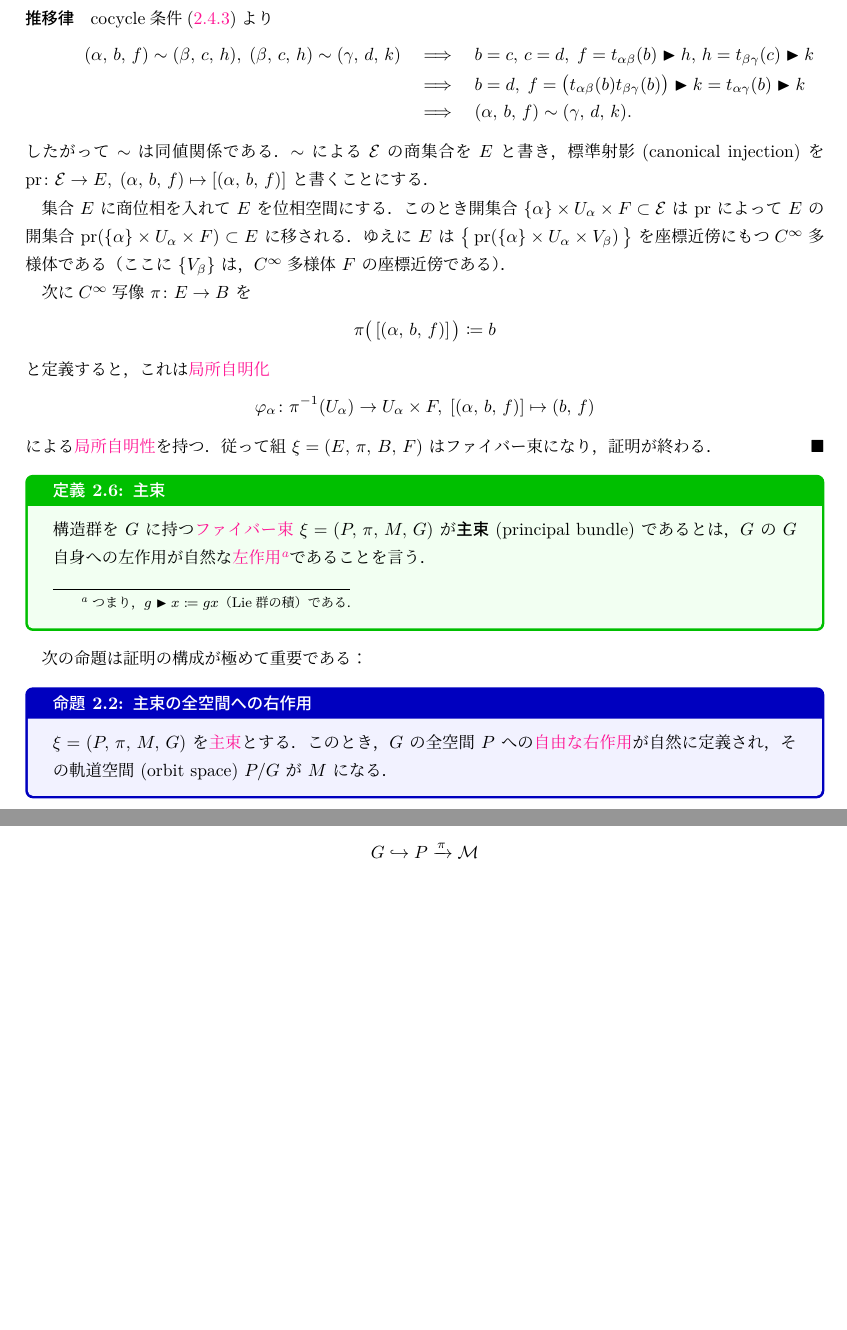
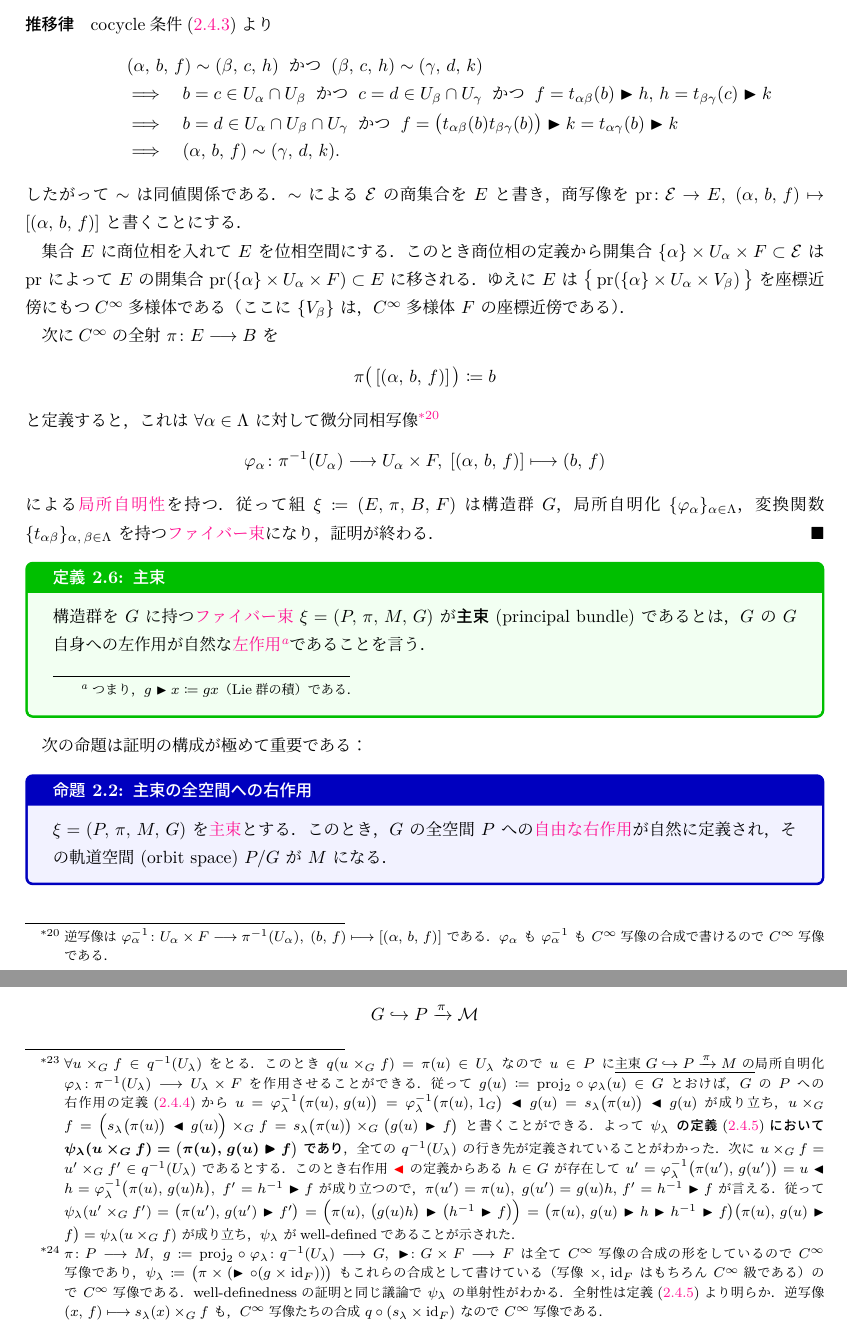
Before and after one commit to T2sp/TQFT, a LaTeX document (doc/chap2.tex): two parts of pages 13 and 17 of 22 before the commit and two parts of pages 13 and 17 of 23 after it, joined at a grey line, cut so that both start at the same text, the shorter picture padded with empty space. The pictures show the PDF file doc/out/chap2.pdf that the author committed with the source.

Commit message:
update chap2-4 (2023.10.26)

```diff
--- a/doc/chap2.tex
+++ b/doc/chap2.tex
@@ -336,7 +336,7 @@ $\irm{x}{i},\, \irm{x}{f}$ の両方を含む $\mathcal{M}$ のチャート $\bi
 ゲージ場は，主束の接続として定式化できる．特に，主束の同伴ベクトル束が重要である．
 
 まずファイバー束と主束を定義する．
-\cinfty 多様体の\textbf{微分同相群} (diffeomorphism group) $\bm{\Diff M}$ とは，
+\cinfty 多様体 $M$ のの\textbf{微分同相群} (diffeomorphism group) $\bm{\Diff M}$ とは，
 \begin{itemize}
     \item 台集合 $\Diff M \coloneqq \bigl\{\, f \colon M \lto M \bigm| \text{微分同相写像} \,\bigr\}$
     \item 単位元を恒等写像
@@ -367,12 +367,12 @@ $\irm{x}{i},\, \irm{x}{f}$ の両方を含む $\mathcal{M}$ のチャート $\bi
 
 \begin{mydef}[label=def.fiber-1]{\cinfty ファイバー束}
     Lie群 $G$ が \cinfty 多様体 $F$ に\hyperref[def:Lie-action]{効果的に作用}しているとする．
-    \textbf{ファイバー束} (fiber bundle) とは，
+    $\bm{C^\infty}$ \textbf{ファイバー束} (fiber bundle) とは，
     \begin{itemize}
         \item \cinfty 多様体 $E,\, B,\, F$
         \item \cinfty の全射 $\pi \colon E \lto B$
         \item Lie群 $G$ と，$G$ の $F$ への\hyperref[def:Lie-action]{左作用} $\btr \colon G \times F \lto F$
-        \item $B$ の開被覆 $\bigl\{\, U_\lambda  \,\bigr\}$
+        \item $B$ の開被覆 $\bigl\{\, U_\lambda  \,\bigr\}_{\lambda \in \Lambda}$
         \item
         微分同相写像の族
         \begin{align}
@@ -453,13 +453,13 @@ $\irm{x}{i},\, \irm{x}{f}$ の両方を含む $\mathcal{M}$ のチャート $\bi
     \end{align}
     となり，チャート $\bigl( U_\alpha,\, (x^\mu) \bigr),\, \bigl( U_\beta,\, (y^\mu) \bigr)$ に対して
     \begin{align}
-        \varphi_\beta^{-1} \bigl( p,\, (v^1,\, \dots,\, v^n) \bigr) = v_\alpha^{-1} \bigl( p,\, \mqty[\pdv{y^1}{x^1}()(p) &\cdots &\pdv{y^1}{x^n}()(p) \\ \vdots &\ddots &\vdots \\ \pdv{y^n}{x^1}()(p) &\cdots &\pdv{y^n}{x^n}()(p)]\mqty[v^1 \\ \vdots \\ v^n] \bigr)
+        \varphi_\beta^{-1} \bigl( p,\, (v^1,\, \dots,\, v^n) \bigr) = \varphi_\alpha^{-1} \bigl( p,\, \mqty[\pdv{y^1}{x^1}()(p) &\cdots &\pdv{y^1}{x^n}()(p) \\ \vdots &\ddots &\vdots \\ \pdv{y^n}{x^1}()(p) &\cdots &\pdv{y^n}{x^n}()(p)]\mqty[v^1 \\ \vdots \\ v^n] \bigr)
     \end{align}
     となる．故に変換関数は
     \begin{align}
         t_{\alpha\beta} (p) \coloneqq \mqty[\pdv{y^1}{x^1}()(p) &\cdots &\pdv{y^1}{x^n}()(p) \\ \vdots &\ddots &\vdots \\ \pdv{y^n}{x^1}()(p) &\cdots &\pdv{y^n}{x^n}()(p)] \in \gGL{n}{\mathbb{R}}
     \end{align}
-    で，ファイバーへの構造群の左作用はただ数ベクトルに行列を掛けることである．
+    で，ファイバーへの構造群の左作用とはただ単に $n$ 次元の数ベクトルに行列を掛けることである．
 \end{myexample}
 
 
@@ -524,7 +524,7 @@ $\irm{x}{i},\, \irm{x}{f}$ の両方を含む $\mathcal{M}$ のチャート $\bi
 
 % $B$ 上の切断全体の集合を $\Gamma(B,\, E)$ と書くことにする．
 $\xi = (E,\, \pi,\, B,\, F)$ を\hyperref[def.fiber-1]{ファイバー束}とする．底空間 $B$ の開被覆 $\{ U_\lambda\}_{\lambda \in \Lambda}$ をとると，定義\ref{def.fiber-1}から，どの $\alpha \in \Lambda$ に対しても局所自明性（図\ref{subfig.fiber-l}）
-が成り立つ．ここでもう一つの $\beta \in \Lambda$ をとり，$U_\alpha \cap U_\beta$ に関して局所自明性の図式を横に並べることで，自明束 $\mathrm{proj}_1 \colon (U_\alpha \cap U_\beta) \times F \to U_\alpha \cap U_\beta$ の自己同型（図\ref{subfig.fiber-lm}）が得られる．
+が成り立つ．ここでもう一つの $\beta \in \Lambda$ をとり，$U_\alpha \cap U_\beta$ に関して局所自明性の図式を横に並べることで，自明束 $\mathrm{proj}_1 \colon (U_\alpha \cap U_\beta) \times F \to U_\alpha \cap U_\beta$ の\hyperref[def.bundlemap]{束の自己同型}（図\ref{subfig.fiber-lm}）が得られる．
 \begin{figure}[H]
 	\centering
 	\begin{subfigure}{0.4\columnwidth}
@@ -580,6 +581,7 @@ $\xi = (E,\, \pi,\, B,\, F)$ を\hyperref[def.fiber-1]{ファイバー束}とす
 \begin{myprop}[label=prop.cocycle]{ファイバー束の構成}
 	\begin{itemize}
         \item \cinfty 多様体 $B,\, F$
+        \item Lie群 $G$
         \item $B$ の開被覆 $\{ U_\lambda \}_{\lambda \in \Lambda}$
         \item \textbf{コサイクル条件}\eqref{eq.cocycle}を充たす\cinfty 関数の族 $\{t_{\alpha\beta} \colon U_\beta \cap U_\alpha \to G\}$
     \end{itemize}
@@ -607,24 +609,24 @@ $\xi = (E,\, \pi,\, B,\, F)$ を\hyperref[def.fiber-1]{ファイバー束}とす
 	さて，$\mathcal{E}$ 上の二項関係 $\sim$ を以下のように定める：
 	\begin{align}
 		\label{eq.prop9-1_equiv}
-		\sim\; \coloneqq \Bigl\{ \bigl( \, (\alpha,\, b,\, f),\, (\beta,\, c,\, h)\, \bigr) \in \mathcal{E} \times \mathcal{E} \Bigm| b=c,\; f = t_{\alpha\beta}(b) \btr h \Bigr\}
+		(\alpha,\, b,\, f) \bm{\sim} \bigl(\beta,\, b,\, t_{\alpha\beta}(b) \btr f\bigr) \quad \forall b \in U_\alpha \cap U_\beta,\; \forall f \in F
 	\end{align}
 	$\sim$ が同値関係の公理を充たすことを確認する：
 	\begin{description}
 		\item[\textbf{反射律}] 冒頭の議論から $t_{\alpha\alpha}(b) = 1_G$ なので良い．
 		\item[\textbf{対称律}] 冒頭の議論から $t_{\beta\alpha}(b) = t_{\alpha\beta}(b)^{-1}$  なので，
 		\begin{align}
-			(\alpha,\, b,\, f) \sim (\beta,\, c,\, h) \quad &\Longrightarrow \quad b=c,\; f = t_{\alpha\beta}(b) \btr h \\
-			&\Longrightarrow \quad c=b,\; h = t_{\alpha\beta}(b)^{-1} \btr f = t_{\beta\alpha}(b) \btr f \\
+			&(\alpha,\, b,\, f) \sim (\beta,\, c,\, h) \\
+            &\Longrightarrow \quad b=c \in U_\alpha \cap U_\beta \AND f = t_{\alpha\beta}(b) \btr h \\
+			&\Longrightarrow \quad c=b \in U_\alpha \cap U_\beta \AND h = t_{\alpha\beta}(b)^{-1} \btr f = t_{\beta\alpha}(b) \btr f \\
 			&\Longrightarrow \quad (\beta,\, c,\, h) \sim (\alpha,\, b,\, f).
 		\end{align}
 		\item[\textbf{推移律}] cocycle条件\eqref{eq.cocycle}より
 		\begin{align}
-			(\alpha,\, b,\, f) \sim (\beta,\, c,\, h),\; (\beta,\, c,\, h) \sim (\gamma,\, d,\, k) \quad
-			&\Longrightarrow \quad b=c,\, c=d,\; f = t_{\alpha\beta}(b) \btr h,\, h = t_{\beta\gamma}(c) \btr k \\
-			&\Longrightarrow \quad b=d,\; f = \bigl(t_{\alpha\beta}(b) t_{\beta\gamma}(b)\bigr) \btr k = t_{\alpha\gamma}(b)\btr k  \\
+			&(\alpha,\, b,\, f) \sim (\beta,\, c,\, h) \AND (\beta,\, c,\, h) \sim (\gamma,\, d,\, k) \\
+			&\Longrightarrow \quad b=c \in U_\alpha \cap U_\beta \AND c=d \in U_\beta \cap U_\gamma\AND f = t_{\alpha\beta}(b) \btr h,\, h = t_{\beta\gamma}(c) \btr k \\
+			&\Longrightarrow \quad b=d \in U_\alpha \cap U_\beta \cap U_\gamma \AND f = \bigl(t_{\alpha\beta}(b) t_{\beta\gamma}(b)\bigr) \btr k = t_{\alpha\gamma}(b)\btr k  \\
 			&\Longrightarrow \quad (\alpha,\, b,\, f) \sim (\gamma,\, d,\, k).
 		\end{align}
 	\end{description}
 	したがって $\sim$ は同値関係である．
-	$\sim$ による $\mathcal{E}$ の商集合を $E$ と書き，\hyperref[def.quo-proj]{標準射影} (canonical injection) を $\mathrm{pr} \colon \mathcal{E} \to E,\; (\alpha,\, b,\, f)  \mapsto [ (\alpha,\, b,\, f)]$ と書くことにする．
@@ -635,3 +638,8 @@ $\xi = (E,\, \pi,\, B,\, F)$ を\hyperref[def.fiber-1]{ファイバー束}とす
 	\begin{align}
 		\pi \bigl(\, [(\alpha,\, b,\, f)]\, \bigr) \coloneqq b
 	\end{align}
+	と定義すると，これは $\forall \alpha \in \Lambda$ に対して微分同相写像
+    \footnote{
+        逆写像は $\varphi_\alpha^{-1} \colon U_\alpha \times F \lto \pi^{-1}(U_\alpha),\; (b,\, f) \lmto [(\alpha,\, b,\, f)]$ である．
+        $\varphi_\alpha$ も $\varphi_\alpha^{-1}$ も \cinfty 写像の合成で書けるので \cinfty 写像である．
+    }
@@ -639,8 +646,8 @@ $\xi = (E,\, \pi,\, B,\, F)$ を\hyperref[def.fiber-1]{ファイバー束}とす
 	\begin{align}
-		\varphi_\alpha \colon \pi^{-1}(U_\alpha) \to U_\alpha \times F,\; [(\alpha,\, b,\, f)] \mapsto (b,\, f)
+		\varphi_\alpha \colon \pi^{-1}(U_\alpha) \lto U_\alpha \times F,\; [(\alpha,\, b,\, f)] \lmto (b,\, f)
 	\end{align}
 	による\hyperref[fig.bundle_homo]{局所自明性}を持つ．
-	従って組 $\xi = (E,\, \pi,\, B,\, F)$ はファイバー束になり，証明が終わる．
+	従って組 $\xi \coloneqq (E,\, \pi,\, B,\, F)$ は構造群 $G$，局所自明化 $\{\varphi_\alpha\}_{\alpha \in \Lambda}$，変換関数 $\{t_{\alpha\beta}\}_{\alpha,\, \beta \in \Lambda}$ を持つ\hyperref[def.fiber-1]{ファイバー束}になり，証明が終わる．
 \end{proof}
 % \subsection{構造群}
 
@@ -972,15 +979,15 @@ $\xi = (E,\, \pi,\, B,\, F)$ を\hyperref[def.fiber-1]{ファイバー束}とす
         \begin{align}
-            q \colon P \times_G F \lto M,\; \varpi(u,\, f) \lmto \pi (u)
+            q \colon P \times_G F \lto M,\; u \times_G f \lmto \pi (u)
         \end{align}
         がwell-definedになる．
     \end{itemize}
-    このとき，$F \hookrightarrow P \times_G F \xrightarrow{q} M$ は構造群 $G$ をもち，変換関数が $G \hookrightarrow P \xrightarrow{\pi} M$ と同じであるような\hyperref[def.fiber-1]{ファイバー束}である．
+    このとき，$F \hookrightarrow P \times_G F \xrightarrow{q} M$ は構造群 $G$ をもち，変換関数が $G \hookrightarrow P \xrightarrow{\pi} M$ のそれと同じであるような\hyperref[def.fiber-1]{ファイバー束}である．
 \end{myprop}
 
 \begin{proof}
     $q$ のwell-definednessは，\eqref{def:ractionP}で定義した右作用 $\btl$ が $\pi(u)$ を不変に保つので明らか．
 
-    $G \hookrightarrow P \xrightarrow{\pi} M$ の開被覆，局所自明化，変換関数をそれぞれ $\{U_\lambda\}_{\lambda \in \Lambda},\, \{\varphi_\lambda \colon \pi^{-1}(U_\lambda) \lto U_\lambda \times G\}_{\lambda \in \Lambda},\, \bigl\{ t_{\alpha\beta} \colon M \lto G \bigr\}_{\alpha,\, \beta \in \Lambda}$ と書く．
+    主束 $G \hookrightarrow P \xrightarrow{\pi} M$ の開被覆，局所自明化，変換関数をそれぞれ $\{U_\lambda\}_{\lambda \in \Lambda},\, \{\varphi_\lambda \colon \pi^{-1}(U_\lambda) \lto U_\lambda \times G\}_{\lambda \in \Lambda},\, \bigl\{ t_{\alpha\beta} \colon M \lto G \bigr\}_{\alpha,\, \beta \in \Lambda}$ と書く．
     また，$\forall \lambda \in \Lambda$ に対して\hyperref[def.section]{局所切断} $s_\lambda \in \Gamma(P|_{U_\alpha})$ を
     \begin{align}
         s_\lambda \colon M \lto \pi^{-1}(U_\alpha),\; x \lmto \varphi_\lambda^{-1}(x,\, 1_G)
@@ -989,15 +996,30 @@ $\xi = (E,\, \pi,\, B,\, F)$ を\hyperref[def.fiber-1]{ファイバー束}とす
 
     このとき，$\forall \lambda \in \Lambda$ に対して \cinfty 写像
     \begin{align}
-        \psi_\lambda \colon q^{-1}(U_\lambda) \lto U_\lambda \times F,\; \varpi\bigl(s_\lambda(x),\, f\bigr) \lmto \bigl( x,\, f \bigr)
+        \label{eq:loctriv-Borel}
+        \psi_\lambda \colon q^{-1}(U_\lambda) \lto U_\lambda \times F,\; s_\lambda(x) \times_G f \lmto \bigl( x,\, f \bigr)
     \end{align}
-    がwell-definedな全単射になるので，族
+    がwell-definedな
+    \footnote{$\forall u \times_G f \in q^{-1}(U_\lambda)$ をとる．このとき $q(u \times_G f) = \pi(u) \in U_\lambda$ なので $u \in P$ に\underline{主束 $G \hookrightarrow P \xrightarrow{\pi} M$ の}局所自明化 $\varphi_\lambda \colon \pi^{-1}(U_\lambda) \lto U_\lambda \times F$ を作用させることができる．
+        従って $g(u) \coloneqq  \mathrm{proj}_2 \circ \varphi_\lambda (u) \in G$ とおけば，
+        $G$ の $P$ への右作用の定義\eqref{def:ractionP}から $u = \varphi_\lambda^{-1} \bigl(\pi(u),\, g(u)\bigr) = \varphi_\lambda^{-1} \bigl( \pi(u),\, 1_G \bigr)  \btl g(u) = s_\lambda \bigl( \pi(u) \bigr)  \btl g(u)$ が成り立ち，$u \times_G f = \Bigl( s_\lambda \bigl( \pi(u) \bigr) \btl g(u) \Bigr) \times_G f =  s_\lambda \bigl( \pi(u) \bigr) \times_G \bigl(g(u) \btr f\bigr)$ と書くことができる．
+        よって \textbf{$\psi_\lambda$ の定義\eqref{eq:loctriv-Borel}において} $\bm{\psi_\lambda (u \times_G f) = \bigl( \pi(u),\, g(u) \btr f \bigr)}$ \textbf{であり}，全ての $q^{-1}(U_\lambda)$ の行き先が定義されていることがわかった．
+        次に $u \times_G f = u' \times_G f' \in q^{-1}(U_\lambda)$ であるとする．このとき右作用 $\textcolor{red}{\btl}$ の定義からある $h \in G$ が存在して $u' = \varphi_\lambda^{-1} \bigl( \pi(u'),\, g(u') \bigr) = u \btl h = \varphi_\lambda^{-1} \bigl( \pi(u),\, g(u) h \bigr),\; f' = h^{-1} \btr f$ が成り立つので，$\pi(u') = \pi(u),\; g(u') = g(u)h,\, f' = h^{-1} \btr f$ が言える．
+        従って $\psi_\lambda(u' \times_G f') = \bigl( \pi(u'),\, g(u') \btr f' \bigr) = \Bigl( \pi(u),\, \bigl(g(u) h\bigr) \btr \bigl( h^{-1} \btr f \bigr) \Bigr) = \bigl( \pi(u),\, g(u) \btr h \btr h^{-1} \btr f \bigr) \bigl( \pi(u),\, g(u) \btr f \bigr) = \psi_\lambda (u \times_G f)$ が成り立ち，$\psi_\lambda$ がwell-definedであることが示された．
+    }
+    微分同相写像になる
+    \footnote{
+        $\pi \colon P \lto M,\; g \coloneqq \mathrm{proj}_2 \circ \varphi_\lambda \colon q^{-1}(U_\lambda) \lto G,\; \btr \colon G \times F \lto F$ は全て \cinfty 写像の合成の形をしているので \cinfty 写像であり，$\psi_\lambda \coloneqq \bigl(\pi \times (\btr \circ (g \times \mathrm{id}_F))\bigr)$ もこれらの合成として書けている（写像 $\times,\, \mathrm{id}_F$ はもちろん \cinfty 級である）ので \cinfty 写像である．
+        well-definednessの証明と同じ議論で $\psi_\lambda$ の単射性がわかる．全射性は定義\eqref{eq:loctriv-Borel}より明らか．
+        逆写像 $(x,\, f) \lmto s_\lambda(x) \times_G f$ も，\cinfty 写像たちの合成 $q \circ (s_\lambda \times \mathrm{id}_F)$ なので \cinfty 写像である．
+    }
+    ので，族
     \begin{align}
         \bigl\{ \psi_\lambda \colon q^{-1}(U_\lambda) \lto U_\lambda \times F \bigr\}_{\lambda \in \Lambda}
     \end{align}
     を $F \hookrightarrow P \times_G F \xrightarrow{q} M$ の局所自明化にとる．
     すると $\forall \alpha,\, \beta \in \Lambda,\; \forall (x,\, f) \in (U_\alpha \cap U_\beta) \times F$ に対して
     \begin{align}
-        \psi_\beta^{-1} (x,\, f) &= \varpi\bigl(s_\beta(x),\, f\bigr) \\
-        &= \varpi\bigl(\varphi_\beta^{-1}(x,\, 1_G),\, f\bigr) \\
-        &= \varpi\bigl(\varphi_\alpha^{-1}(x,\, t_{\alpha\beta}(x)1_G),\, f\bigr) \\
+        \psi_\beta^{-1} (x,\, f) &= s_\beta(x) \times_G f \\
+        &= \varphi_\beta^{-1}(x,\, 1_G) \times_G f \\
+        &= \varphi_\alpha^{-1}(x,\, t_{\alpha\beta}(x)1_G) \times_G f \\
@@ -1007 +1029,3 @@ $\xi = (E,\, \pi,\, B,\, F)$ を\hyperref[def.fiber-1]{ファイバー束}とす
         % &= \varpi\bigl(x  t_{\alpha\beta}(x),\, f\bigr) \\
+        &= \Bigl( \bigl(s_\alpha (x) \btl t_{\alpha\beta}(x)\bigr) \btl t_{\alpha\beta}(x)^{-1} \Bigr) \times_G \bigl(t_{\alpha\beta}(x) \btr f\bigr) \\
+        &= s_\alpha (x) \times_G \bigl( t_{\alpha\beta}(x) \btr f \bigr) \\
@@ -1037,7 +1059,7 @@ $\xi = (E,\, \pi,\, B,\, F)$ を\hyperref[def.fiber-1]{ファイバー束}とす
 \end{align}
 の\hyperref[def.section]{局所切断} $\phi \colon U_\alpha \lto P \times_\rho \mathbb{K}^N$ を，ある一つの\hyperref[def.fiber-1]{局所自明化} $\sigma_\alpha \colon q^{-1}(U_\alpha) \lto U_\alpha \times \mathbb{K}^N$ によって座標表示した（ものの第2成分を取り出してきたもの）
 \begin{align}
-    \varphi = \mathrm{proj}_2 \circ \sigma_\alpha \circ \phi \colon \mathcal{M} \lto \mathbb{K}^N
+    \varphi = \mathrm{proj}_2 \circ \sigma_\alpha \circ \phi \colon U_\alpha \lto \mathbb{K}^N
 \end{align}
 のことだと見做せる．と言うのも，こう考えることで場の変換性\eqref{eq:2-inner1}
 \begin{align}
@@ -1046,7 +1068,7 @@ $\xi = (E,\, \pi,\, B,\, F)$ を\hyperref[def.fiber-1]{ファイバー束}とす
 が，時空の2つの開集合 $V,\, \tilde{V} \subset \mathcal{M}$ の共通部分上における，局所自明化 $\sigma,\, \tilde{\sigma} \colon \pi^{-1} (V \cap \tilde{V}) \lto (V \cap \tilde{V}) \times \mathbb{K}^N$ の取り替え（内部自由度に関する一般座標変換のようなもの）に伴う変換関数 $U_{\tilde{V},\, V} \colon \mathcal{M} \lto G$ の作用
 \begin{align}
     \tilde{\sigma} \circ \sigma^{-1} \colon (V \cap \tilde{V}) \times \mathbb{K}^N &\lto (V \cap \tilde{V}) \times \mathbb{K}^N, \\
-    \bigl(x,\, \varphi(x)\bigr) &\lmto \Bigl(x,\, \rho\bigl(U_{\tilde{V},\, V}(x)\bigr)\bigl( \varphi(x) \bigr) \Bigr)
+    \bigl(x,\, \bm{\varphi(x)}\bigr) &\lmto \Bigl(x,\, \rho\bigl(U_{\tilde{V},\, V}(x)\bigr)\bigl( \varphi(x) \bigr) \Bigr) = \Bigl( x,\, \bm{U_{\tilde{V},\, V} (x) \varphi(x)} \Bigr)
 \end{align}
 として上手く定式化できているのである．
 
```
Also changed, not shown: doc/out/TQFT_main.pdf, doc/out/chap2.pdf, doc/chap2.tex (19 more changed lines), 13 other files.
